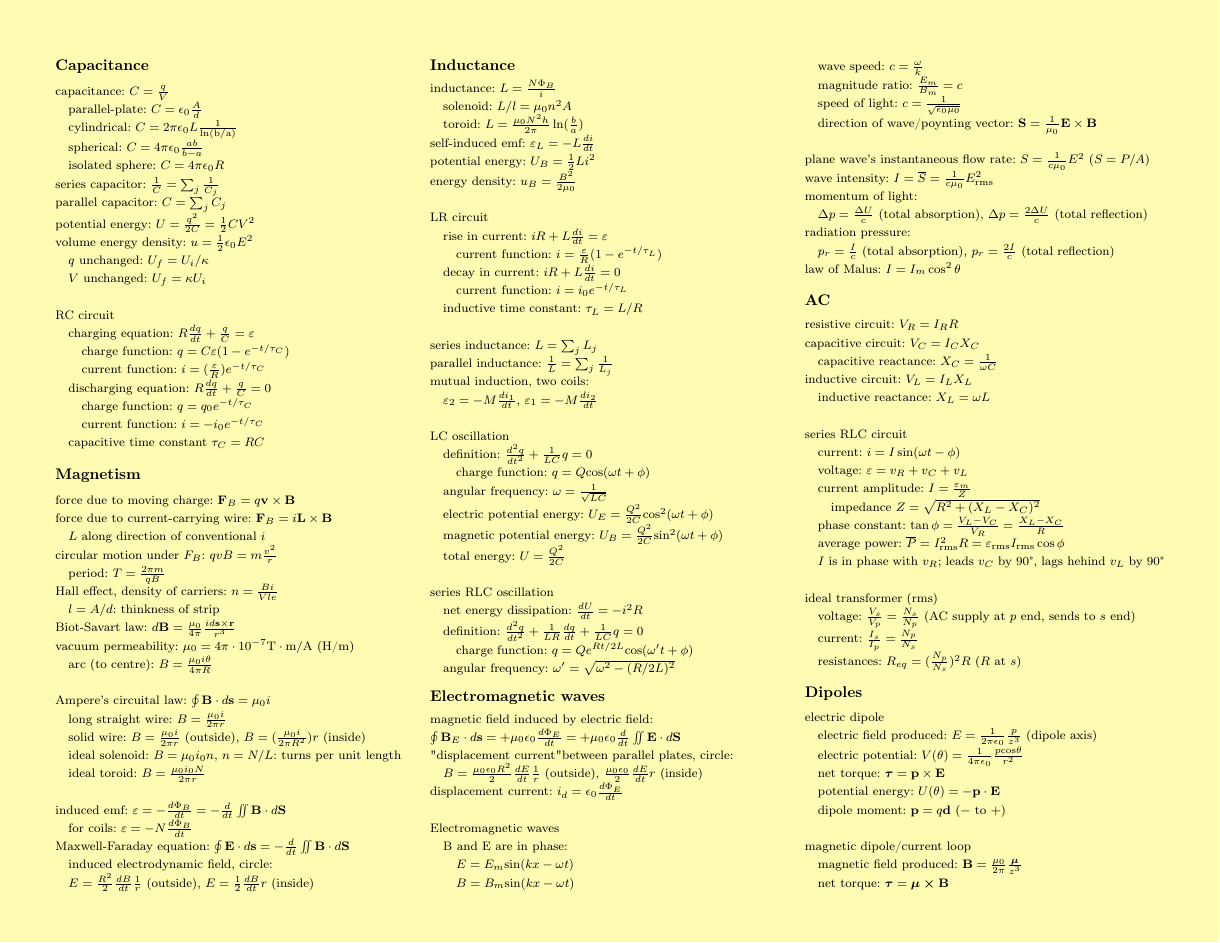
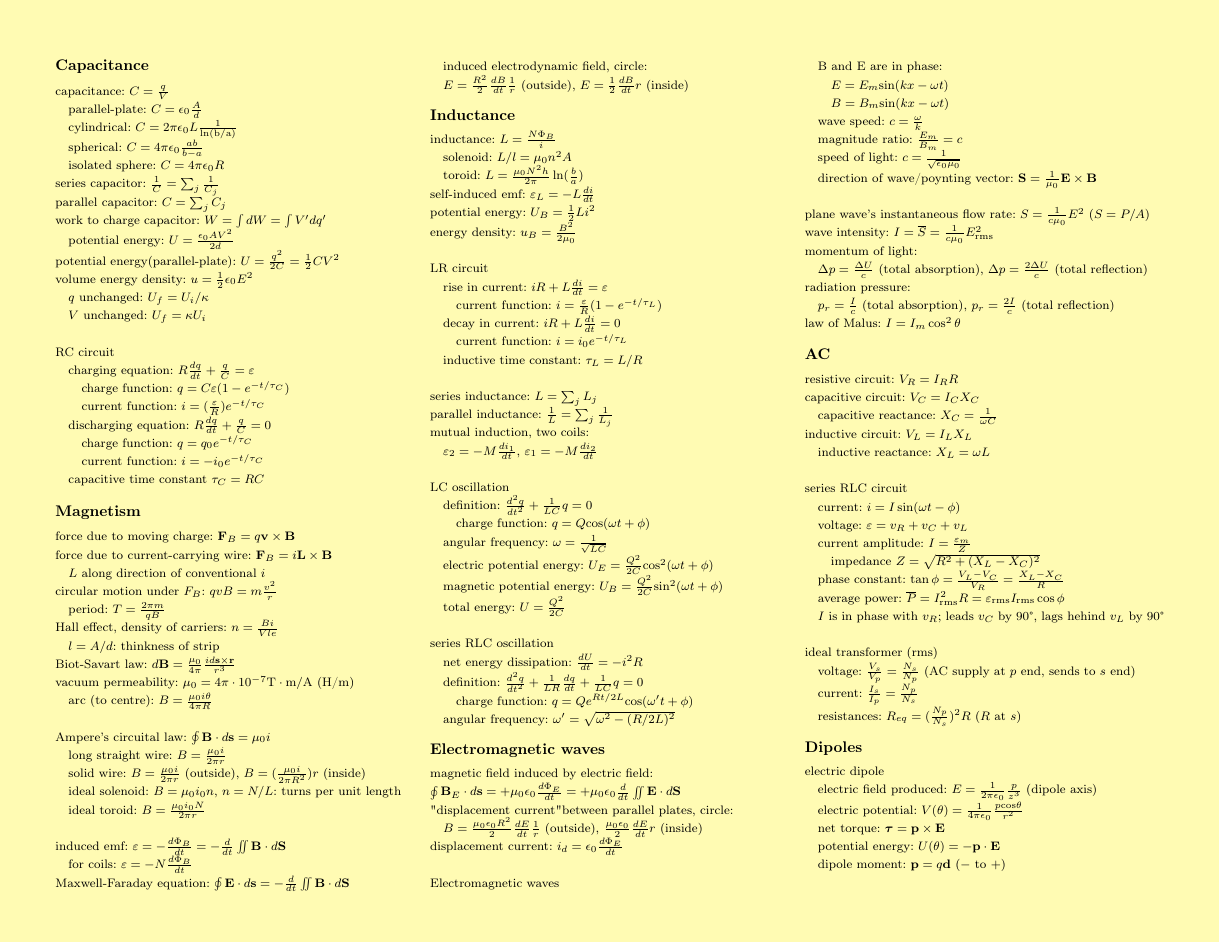
Before and after one commit to cleoold/HIGHSCHOOL-MATH, a LaTeX document (elementary_physics.tex): page 5 of 7. Compiled offline with pdfLaTeX.

Commit message:
Update elementary_physics.tex

```diff
--- a/elementary_physics.tex
+++ b/elementary_physics.tex
@@ -709,7 +709,11 @@ series capacitor: $\frac{1}{C}=\sum_{j}\frac{1}{C_j}$
 \newline
 parallel capacitor: $C=\sum _j C_j$
 \newline
-potential energy: $U=\frac{q^2}{2C}=\frac{1}{2}CV^2$
+work to charge capacitor: $W=\int dW=\int V'dq'$
+\newline
+\spc potential energy: $U=\frac{\epsilon_0AV^2}{2d}$
+\newline
+potential energy(parallel-plate): $U=\frac{q^2}{2C}=\frac{1}{2}CV^2$
 \newline
 volume energy density: $u=\frac{1}{2}\epsilon _0E^2$
 \newline
```
Also changed, not shown: elementary_physics.tex (2 more changed lines).
